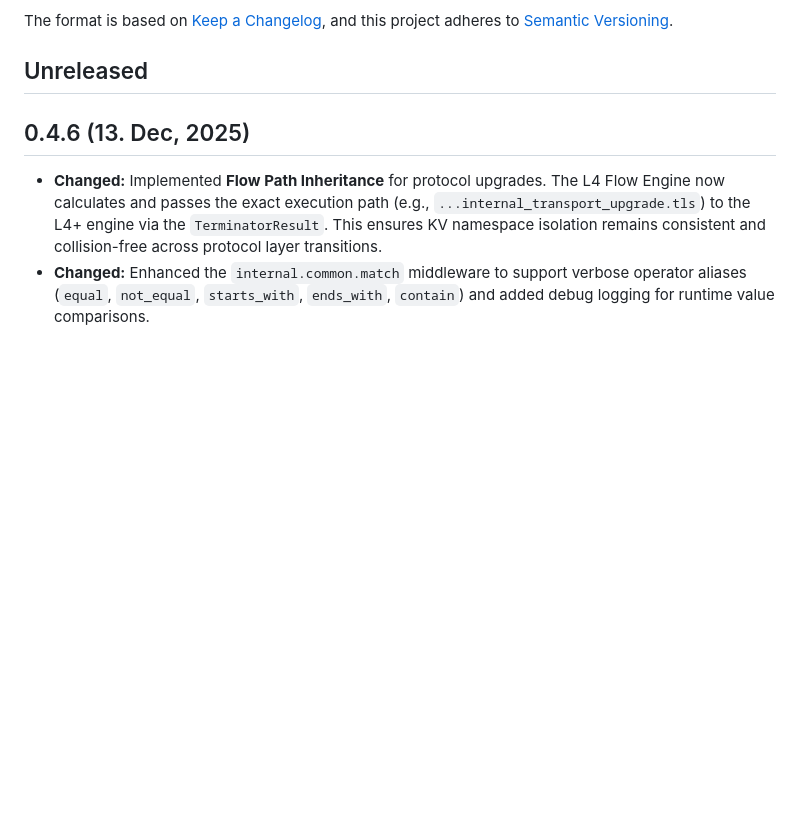
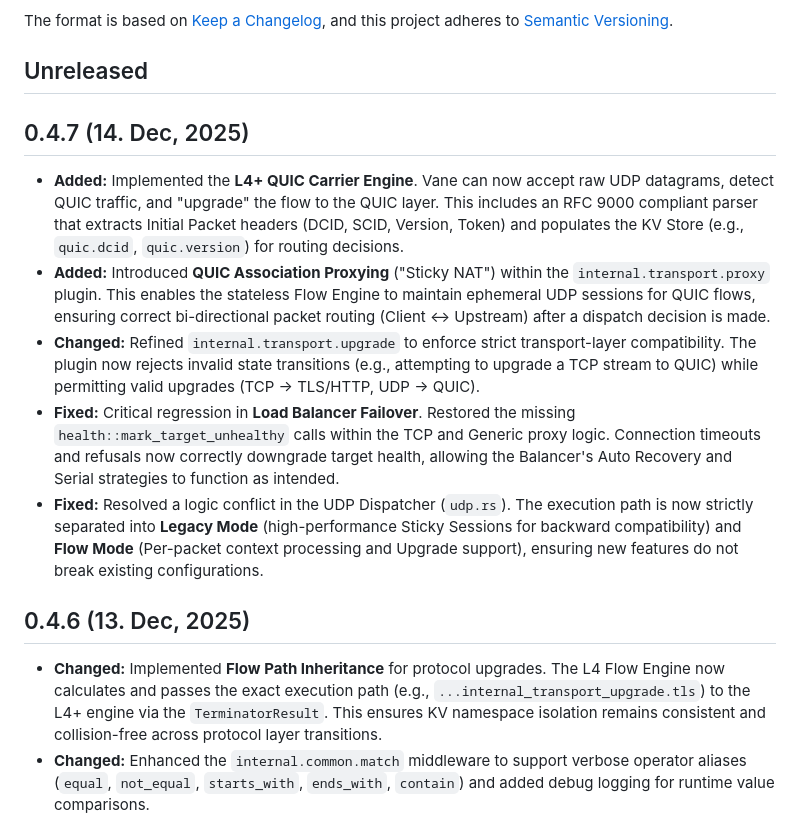
Before and after one commit to canmi21/vane, a Markdown page: CHANGELOG.md, the part around the change. GitHub-like rendering; blank space fills up the shorter version.

Commit message:
docs: update CHANGELOG for version 0.4.7 with QUIC, proxying, and bug fixes

```diff
--- a/CHANGELOG.md
+++ b/CHANGELOG.md
@@ -6,6 +6,14 @@ The format is based on [Keep a Changelog](https://keepachangelog.com/en/1.0.0/),
 and this project adheres to [Semantic Versioning](https://semver.org/spec/v2.0.0.html).
 
 ## Unreleased
+
+## 0.4.7 (14. Dec, 2025)
+
+- **Added:** Implemented the **L4+ QUIC Carrier Engine**. Vane can now accept raw UDP datagrams, detect QUIC traffic, and "upgrade" the flow to the QUIC layer. This includes an RFC 9000 compliant parser that extracts Initial Packet headers (DCID, SCID, Version, Token) and populates the KV Store (e.g., `quic.dcid`, `quic.version`) for routing decisions.
+- **Added:** Introduced **QUIC Association Proxying** ("Sticky NAT") within the `internal.transport.proxy` plugin. This enables the stateless Flow Engine to maintain ephemeral UDP sessions for QUIC flows, ensuring correct bi-directional packet routing (Client ↔ Upstream) after a dispatch decision is made.
+- **Changed:** Refined `internal.transport.upgrade` to enforce strict transport-layer compatibility. The plugin now rejects invalid state transitions (e.g., attempting to upgrade a TCP stream to QUIC) while permitting valid upgrades (TCP → TLS/HTTP, UDP → QUIC).
+- **Fixed:** Critical regression in **Load Balancer Failover**. Restored the missing `health::mark_target_unhealthy` calls within the TCP and Generic proxy logic. Connection timeouts and refusals now correctly downgrade target health, allowing the Balancer's Auto Recovery and Serial strategies to function as intended.
+- **Fixed:** Resolved a logic conflict in the UDP Dispatcher (`udp.rs`). The execution path is now strictly separated into **Legacy Mode** (high-performance Sticky Sessions for backward compatibility) and **Flow Mode** (Per-packet context processing and Upgrade support), ensuring new features do not break existing configurations.
 
 ## 0.4.6 (13. Dec, 2025)
 
```
